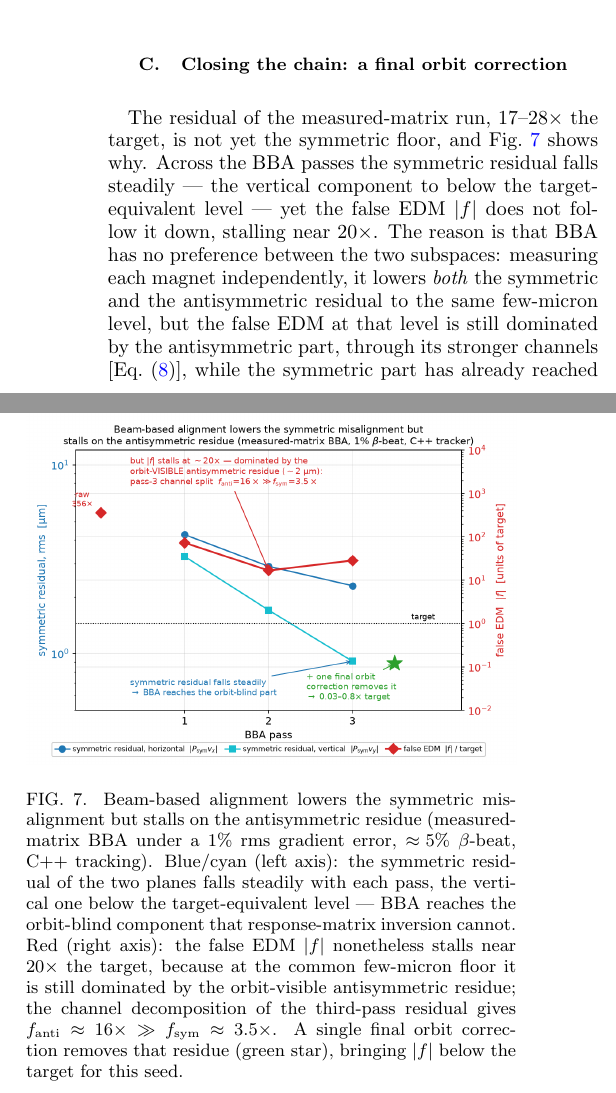
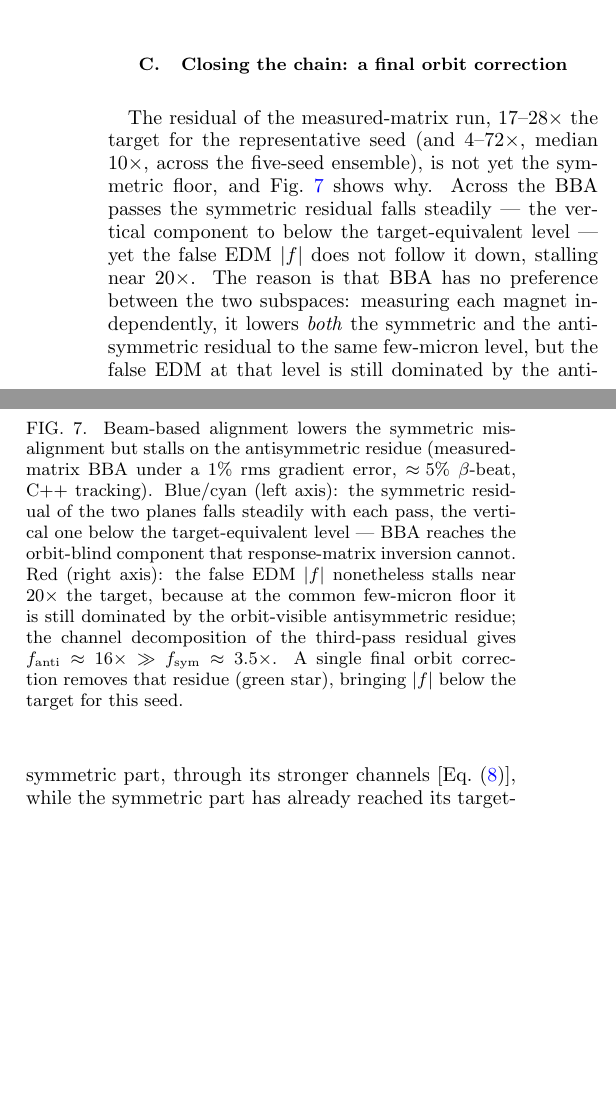
Before and after one commit to selcuk-hoo/manyetik_alan_olcumu, a LaTeX paper (makale_orbit_bastirma.tex): two parts of the columns of page 9 of 12, joined at a grey line, cut so that both start at the same text, the shorter picture padded with empty space. Compiled offline with pdfLaTeX.

Commit message:
docs: §chainclose BBA-aşamasına 5-seed ensemble bağlamı ekle
"17-28× (temsili seed)" korundu (tab:bba geçiş 2-3 ve prose ile tutarlı);
yanına 5-seed ensemble spread eklendi: 4-72×, medyan 10×. BBA satırını
ensemble medyanına ÇEVİRMEK tab:bba/metinle çelişki yaratacağından
yapılmadı; onun yerine bağlam olarak verildi (multi-seed veriyi çelişkisiz
kullanır).

```diff
--- a/makale_orbit_bastirma.tex
+++ b/makale_orbit_bastirma.tex
@@ -805,8 +805,10 @@ raw  & ---  & ---  & $356\times$ & $356\times$ \\
 \subsection{Closing the chain: a final orbit correction}
 \label{sec:chainclose}
 
-The residual of the measured-matrix run, $17$--$28\times$ the target, is not
-yet the symmetric floor, and Fig.~\ref{fig:bbaconv} shows why.  Across the BBA
+The residual of the measured-matrix run, $17$--$28\times$ the target for the
+representative seed (and $4$--$72\times$, median $10\times$, across the
+five-seed ensemble), is not yet the symmetric floor, and
+Fig.~\ref{fig:bbaconv} shows why.  Across the BBA
 passes the symmetric residual falls steadily --- the vertical component to
 below the target-equivalent level --- yet the false EDM $|f|$ does not follow
 it down, stalling near $20\times$.  The reason is that BBA has no preference
```
Also changed, not shown: makale_orbit_bastirma.pdf.
